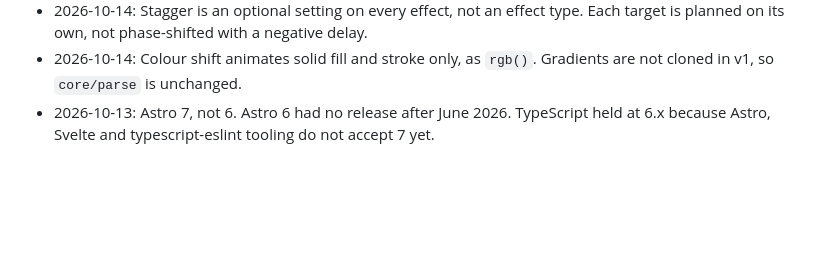
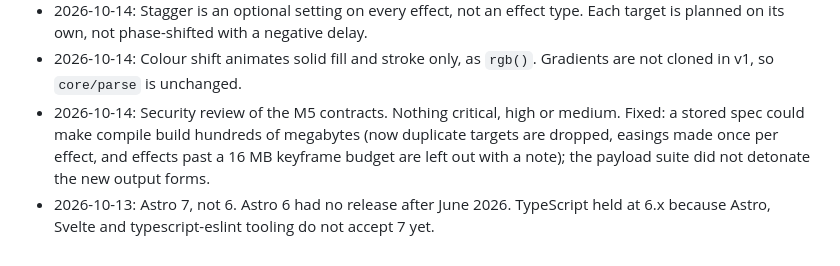
Before and after one commit to ddools/animated-svg-go, a Markdown page: docs/ARCHITECTURE.md, the part around the change. Rendered like a GitHub page; blank space fills up the shorter version.

Commit message:
docs: log the M5 contracts security review
Co-Authored-By: Claude Opus 5.5 <noreply@anthropic.com>

```diff
--- a/docs/ARCHITECTURE.md
+++ b/docs/ARCHITECTURE.md
@@ -327,4 +327,5 @@ Forbidden: gsap (licence), lottie-web as an engine, theatre.js (inactive).
 - 2026-10-14: Spring easing is one setting, `bounce`, sampled to `linear()` stops that settle within the run.
 - 2026-10-14: Stagger is an optional setting on every effect, not an effect type. Each target is planned on its own, not phase-shifted with a negative delay.
 - 2026-10-14: Colour shift animates solid fill and stroke only, as `rgb()`. Gradients are not cloned in v1, so `core/parse` is unchanged.
+- 2026-10-14: Security review of the M5 contracts. Nothing critical, high or medium. Fixed: a stored spec could make compile build hundreds of megabytes (now duplicate targets are dropped, easings made once per effect, and effects past a 16 MB keyframe budget are left out with a note); the payload suite did not detonate the new output forms.
 - 2026-10-13: Astro 7, not 6. Astro 6 had no release after June 2026. TypeScript held at 6.x because Astro, Svelte and typescript-eslint tooling do not accept 7 yet.
```
